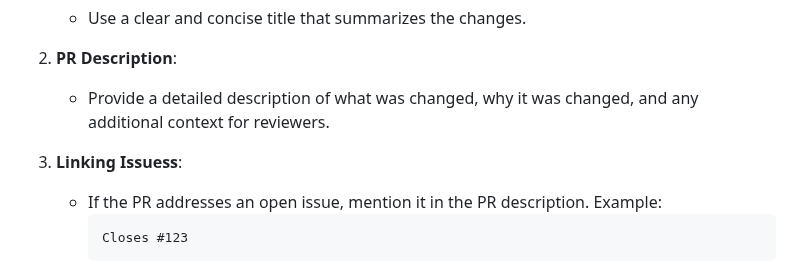
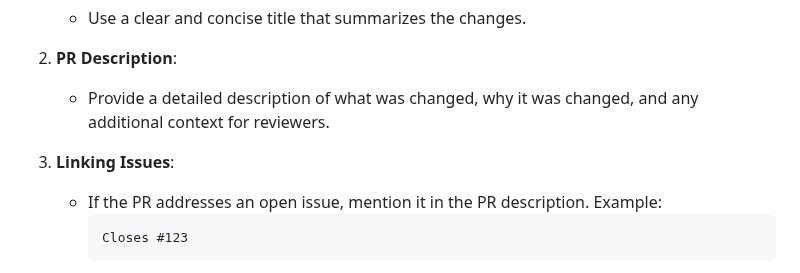
Before and after one commit to smovidya/smovidya-election-frontend, a Markdown page: README.md, the part around the change. Rendered like a GitHub page.

Commit message:
fix: readme

````diff
--- a/README.md
+++ b/README.md
@@ -123,7 +123,7 @@ When opening a pull request (PR), please follow these guidelines:
 2. **PR Description**:
    - Provide a detailed description of what was changed, why it was changed, and any additional context for reviewers.
 
-3. **Linking Issuess**:
+3. **Linking Issues**:
    - If the PR addresses an open issue, mention it in the PR description. Example:
      ```text
      Closes #123
````
